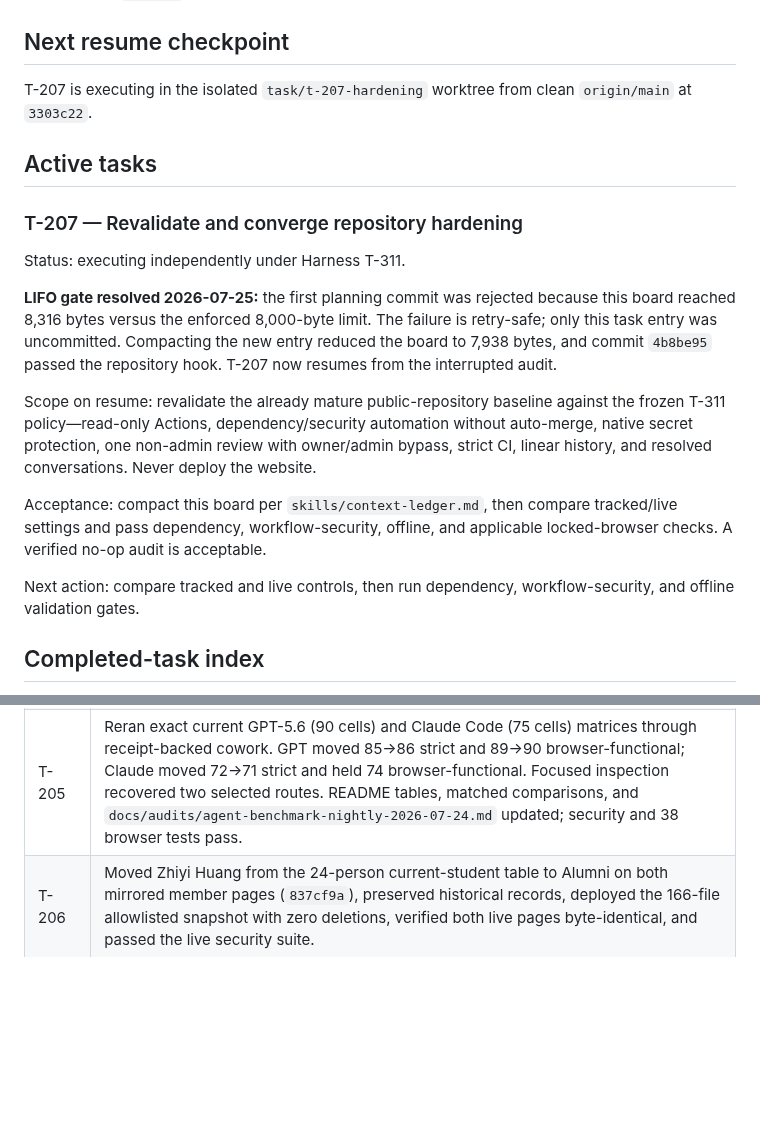
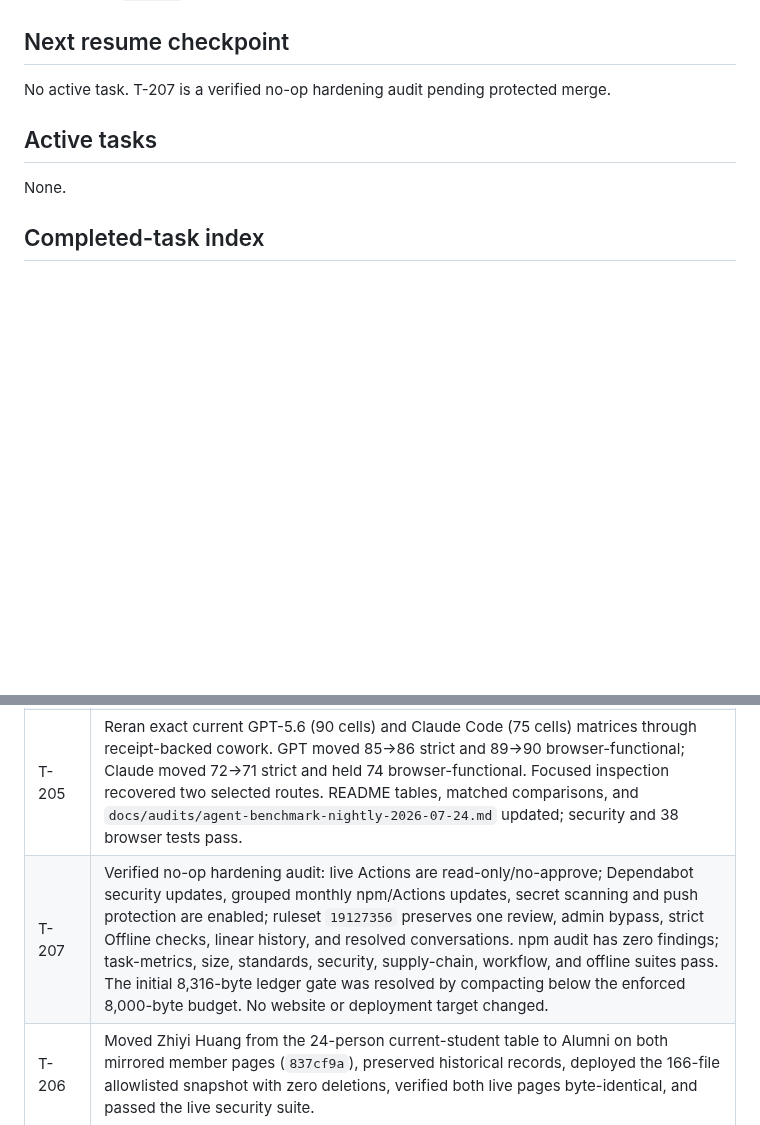
Before and after one commit to rioyokotalab/website, a Markdown page: TODO.md, 2 parts joined by grey strips. GitHub-like rendering; blank space fills up the shorter version.

Commit message:
Close T-207 verified hardening audit

```diff
--- a/TODO.md
+++ b/TODO.md
@@ -32,33 +32,12 @@ free ID: T-208.
 
 ## Next resume checkpoint
 
-T-207 is executing in the isolated `task/t-207-hardening` worktree from clean
-`origin/main` at `3303c22`.
+No active task. T-207 is a verified no-op hardening audit pending protected
+merge.
 
 ## Active tasks
 
-### T-207 — Revalidate and converge repository hardening
-
-Status: executing independently under Harness T-311.
-
-**LIFO gate resolved 2026-07-25:** the first planning commit was rejected because this
-board reached 8,316 bytes versus the enforced 8,000-byte limit. The failure is
-retry-safe; only this task entry was uncommitted. Compacting the new entry
-reduced the board to 7,938 bytes, and commit `4b8be95` passed the repository
-hook. T-207 now resumes from the interrupted audit.
-
-Scope on resume: revalidate the already mature public-repository baseline
-against the frozen T-311 policy—read-only Actions, dependency/security
-automation without auto-merge, native secret protection, one non-admin review
-with owner/admin bypass, strict CI, linear history, and resolved conversations.
-Never deploy the website.
-
-Acceptance: compact this board per `skills/context-ledger.md`, then compare
-tracked/live settings and pass dependency, workflow-security, offline, and
-applicable locked-browser checks. A verified no-op audit is acceptable.
-
-Next action: compare tracked and live controls, then run dependency,
-workflow-security, and offline validation gates.
+None.
 
 ## Completed-task index
 
@@ -85,4 +64,5 @@ anchored versions below hold command-level detail for each era.
 | T-203 | Housekeeping: pruned 8 stale remote-tracking refs, deleted the superseded `t187-ruleset-closeout` branch, and guarded-deleted 92 disposable Claude benchmark artifact dirs (~37 MB; 173 GPT artifacts + tracked evidence intact). |
 | T-204 | Relocated the Local checkout to `~/projects/website` by fresh clone; preserved all ignored state and the remote-backed branch, kept Playwright runtime state local for NFS performance, passed offline and 38 browser checks, and guarded-deleted the old checkout. |
 | T-205 | Reran exact current GPT-5.6 (90 cells) and Claude Code (75 cells) matrices through receipt-backed cowork. GPT moved 85→86 strict and 89→90 browser-functional; Claude moved 72→71 strict and held 74 browser-functional. Focused inspection recovered two selected routes. README tables, matched comparisons, and `docs/audits/agent-benchmark-nightly-2026-07-24.md` updated; security and 38 browser tests pass. |
+| T-207 | Verified no-op hardening audit: live Actions are read-only/no-approve; Dependabot security updates, grouped monthly npm/Actions updates, secret scanning and push protection are enabled; ruleset `19127356` preserves one review, admin bypass, strict Offline checks, linear history, and resolved conversations. npm audit has zero findings; task-metrics, size, standards, security, supply-chain, workflow, and offline suites pass. The initial 8,316-byte ledger gate was resolved by compacting below the enforced 8,000-byte budget. No website or deployment target changed. |
 | T-206 | Moved Zhiyi Huang from the 24-person current-student table to Alumni on both mirrored member pages (`837cf9a`), preserved historical records, deployed the 166-file allowlisted snapshot with zero deletions, verified both live pages byte-identical, and passed the live security suite. |
```
